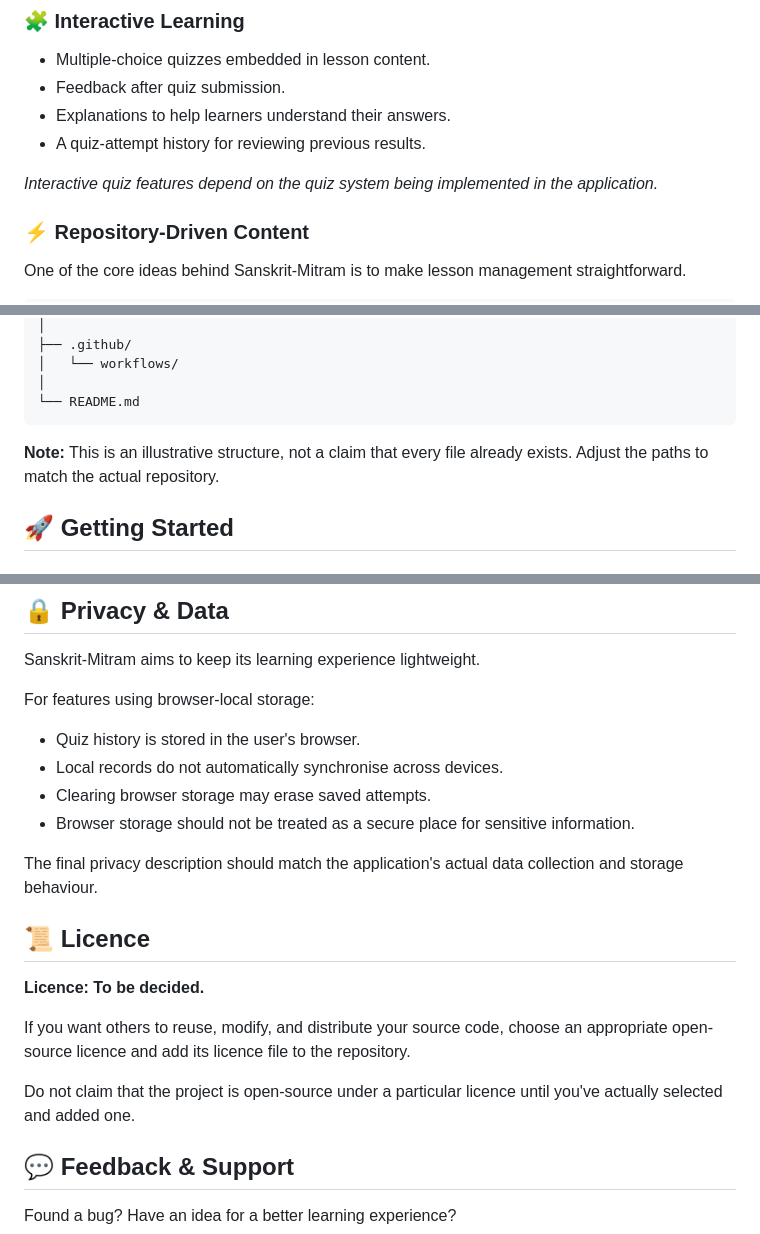
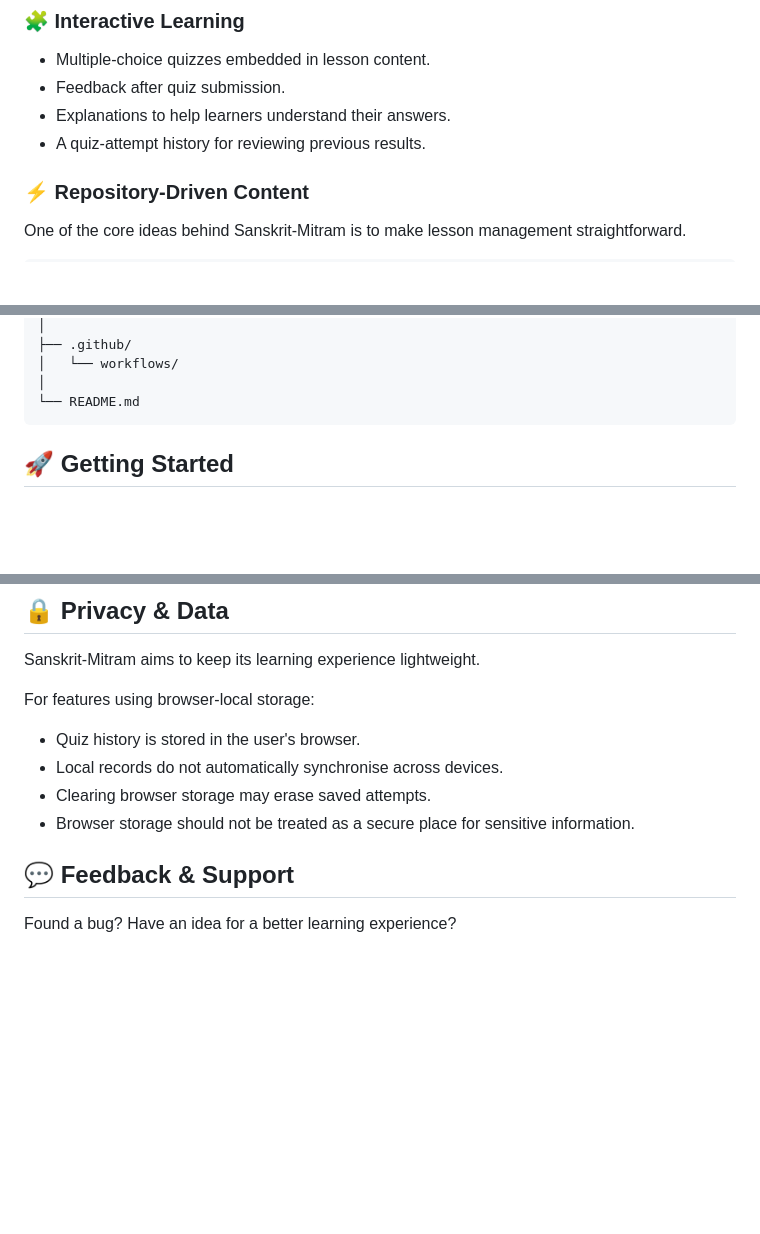
Before and after one commit to arnavpathi1472013-tech/SanskritMitram, a Markdown page: README.md, 3 parts joined by grey strips. Drawn GitHub-style; blank space fills up the shorter version.

````diff
--- a/README.md
+++ b/README.md
@@ -92,8 +89,6 @@ Whether you're revising a श्लोक, learning व्याकरणम्,
 - Feedback after quiz submission.
 - Explanations to help learners understand their answers.
 - A quiz-attempt history for reviewing previous results.
-
-*Interactive quiz features depend on the quiz system being implemented in the application.*
 
 ### ⚡ Repository-Driven Content
 
@@ -205,8 +188,6 @@ sanskrit-mitram/
 │
 └── README.md
 ```
-
-**Note:** This is an illustrative structure, not a claim that every file already exists. Adjust the paths to match the actual repository.
 
 ## 🚀 Getting Started
 
@@ -311,15 +292,6 @@ For features using browser-local storage:
 - Clearing browser storage may erase saved attempts.
 - Browser storage should not be treated as a secure place for sensitive information.
 
-The final privacy description should match the application's actual data collection and storage behaviour.
-
-## 📜 Licence
-
-**Licence: To be decided.**
-
-If you want others to reuse, modify, and distribute your source code, choose an appropriate open-source licence and add its licence file to the repository.
-
-Do not claim that the project is open-source under a particular licence until you've actually selected and added one.
 
 ## 💬 Feedback & Support
 
````
Also changed, not shown: other parts of README.md (+46 -23 lines).
